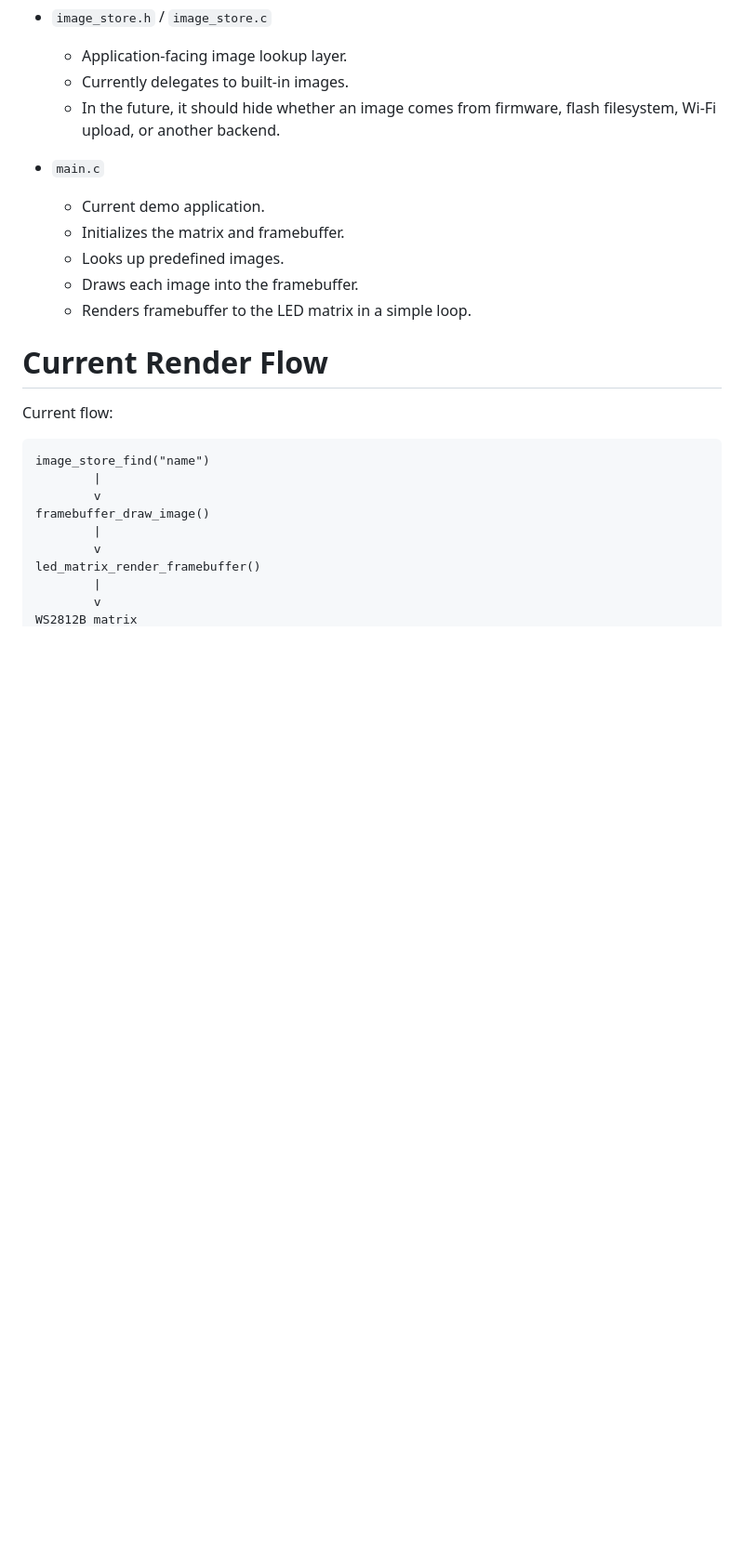
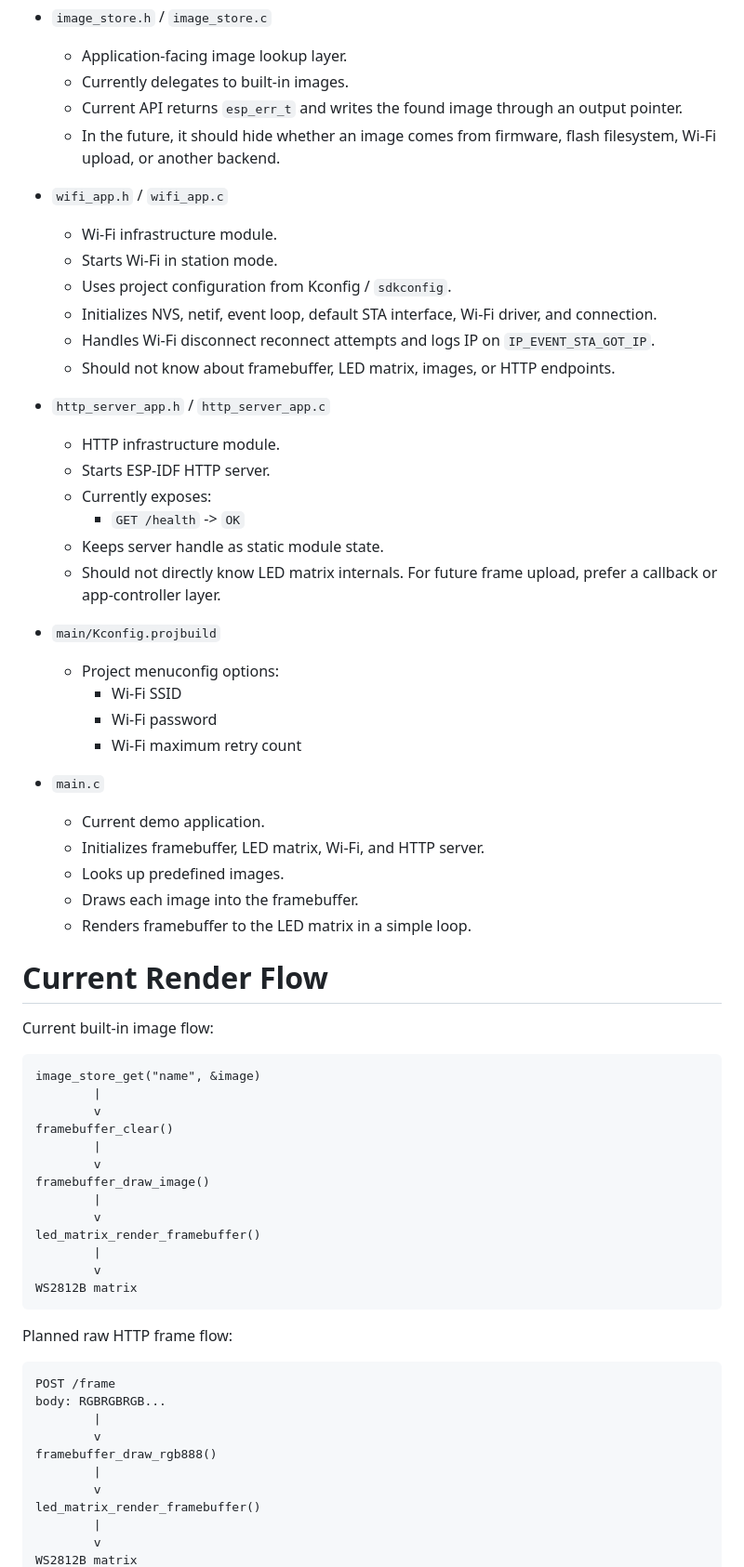
Before and after one commit to mgoszcz/led-display, a Markdown page: prompt.md, the part around one of its changes. Shown at 93% size. GitHub-like rendering; blank space fills up the shorter version.

````diff
--- a/prompt.md
+++ b/prompt.md
@@ -70,24 +72,66 @@ Current modules:
 - `image_store.h` / `image_store.c`
   - Application-facing image lookup layer.
   - Currently delegates to built-in images.
+  - Current API returns `esp_err_t` and writes the found image through an output pointer.
   - In the future, it should hide whether an image comes from firmware, flash filesystem, Wi-Fi upload, or another backend.
+
+- `wifi_app.h` / `wifi_app.c`
+  - Wi-Fi infrastructure module.
+  - Starts Wi-Fi in station mode.
+  - Uses project configuration from Kconfig / `sdkconfig`.
+  - Initializes NVS, netif, event loop, default STA interface, Wi-Fi driver, and connection.
+  - Handles Wi-Fi disconnect reconnect attempts and logs IP on `IP_EVENT_STA_GOT_IP`.
+  - Should not know about framebuffer, LED matrix, images, or HTTP endpoints.
+
+- `http_server_app.h` / `http_server_app.c`
+  - HTTP infrastructure module.
+  - Starts ESP-IDF HTTP server.
+  - Currently exposes:
+    - `GET /health` -> `OK`
+  - Keeps server handle as static module state.
+  - Should not directly know LED matrix internals. For future frame upload, prefer a callback or app-controller layer.
+
+- `main/Kconfig.projbuild`
+  - Project menuconfig options:
+    - Wi-Fi SSID
+    - Wi-Fi password
+    - Wi-Fi maximum retry count
 
 - `main.c`
   - Current demo application.
-  - Initializes the matrix and framebuffer.
+  - Initializes framebuffer, LED matrix, Wi-Fi, and HTTP server.
   - Looks up predefined images.
   - Draws each image into the framebuffer.
   - Renders framebuffer to the LED matrix in a simple loop.
 
 # Current Render Flow
 
-Current flow:
+Current built-in image flow:
 
 ```text
-image_store_find("name")
+image_store_get("name", &image)
+        |
+        v
+framebuffer_clear()
         |
         v
 framebuffer_draw_image()
+        |
+        v
+led_matrix_render_framebuffer()
+        |
+        v
+WS2812B matrix
+```
+
+Planned raw HTTP frame flow:
+
+```text
+POST /frame
+body: RGBRGBRGB...
+        |
+        v
+framebuffer_draw_rgb888()
         |
         v
 led_matrix_render_framebuffer()
````
Also changed, not shown: other parts of prompt.md (+123 -39 lines).
